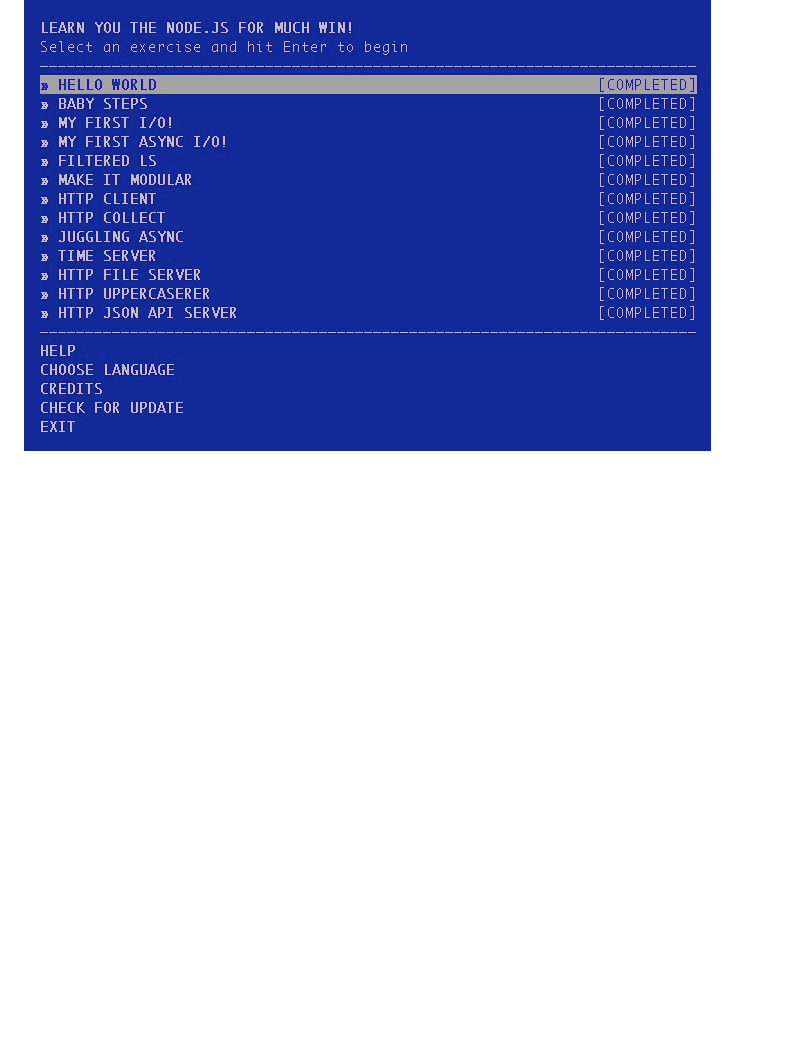
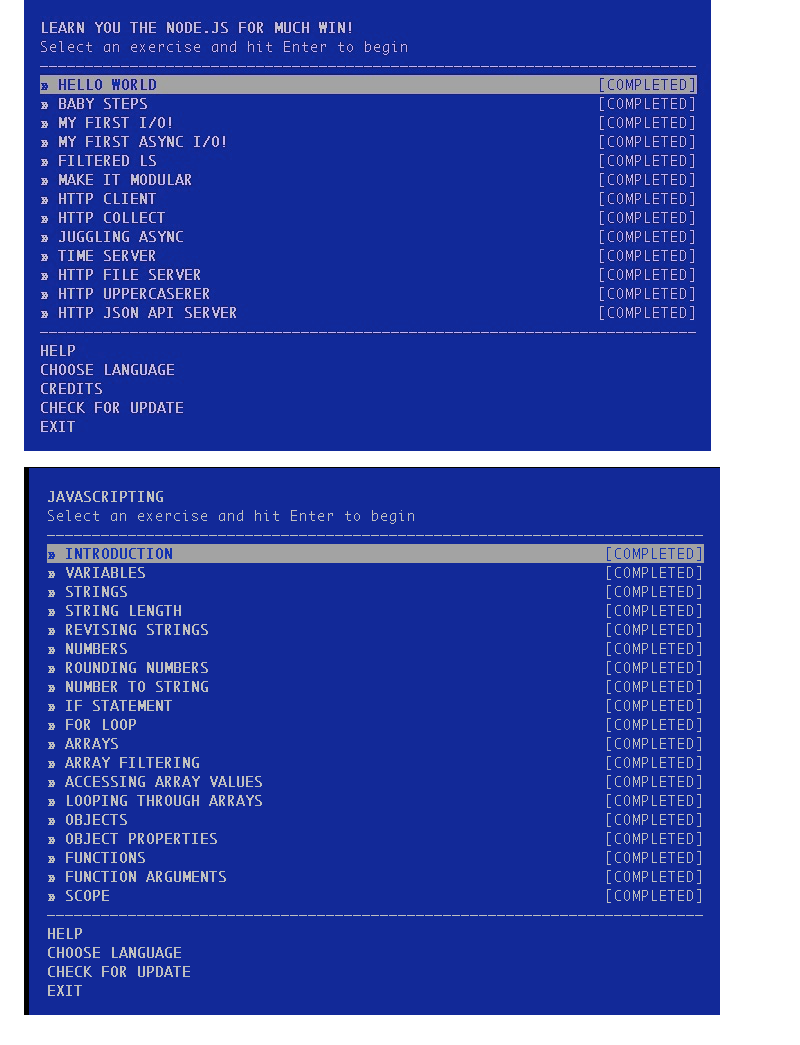
Before and after one commit to ertogrul/JSway, a Markdown page: README.md, the part around the change. Rendered like a GitHub page; pictures changed too: img/img2.png (added); blank space fills up the shorter version.

```diff
--- a/README.md
+++ b/README.md
@@ -24,3 +24,5 @@ Then I will be ready to start my first project.
 #########################################################
 
 ![alt text](img/img1.png)
+
+![alt text](img/img2.png)
```
Also changed, not shown: img1.jpg (deleted), img1.png (deleted).
